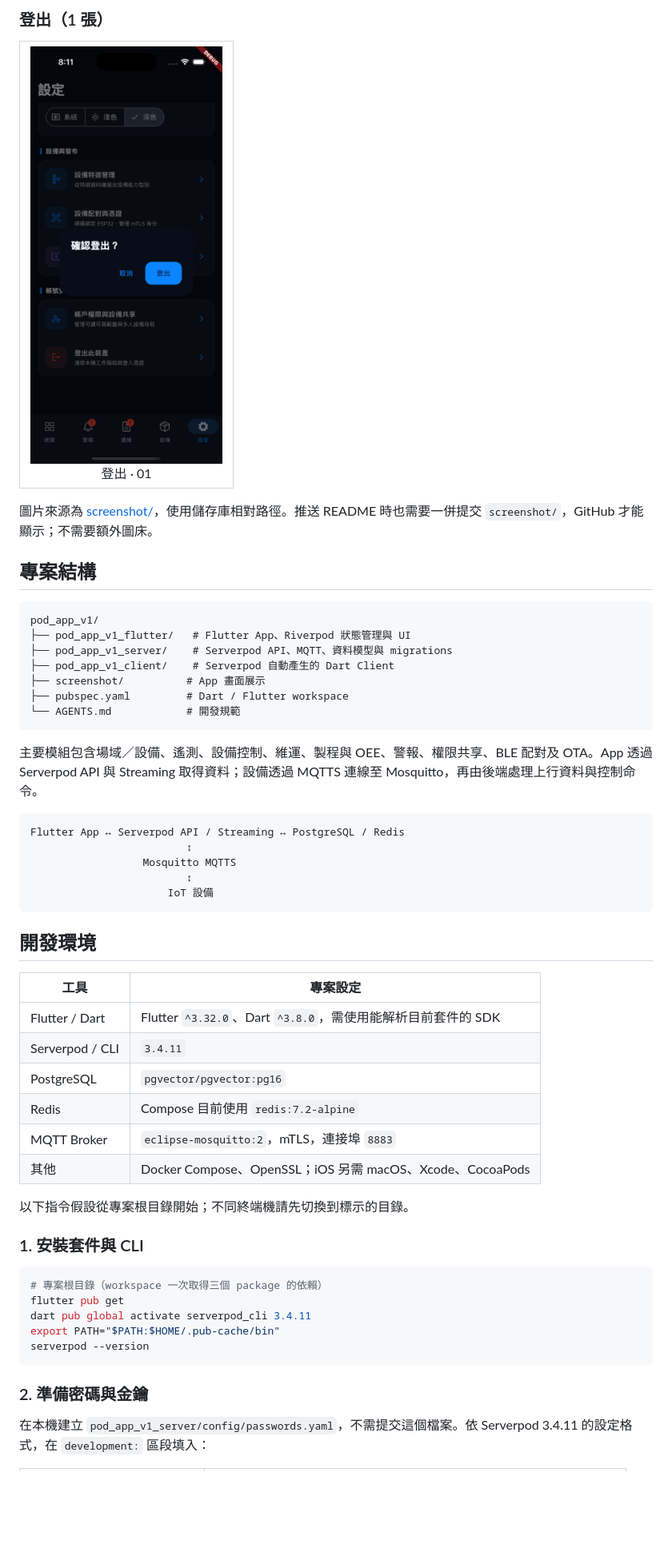
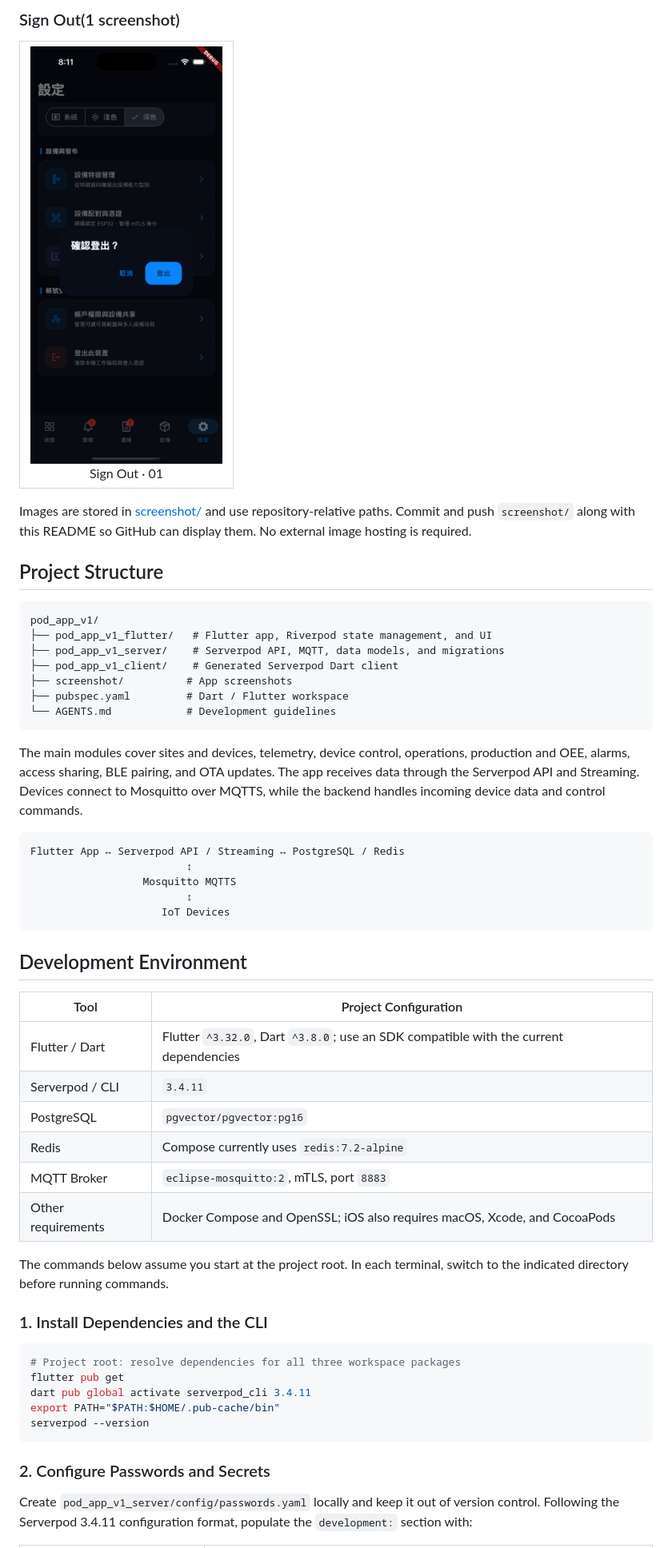
Before and after one commit to kenYuCh/iot_mes_demo_test, a Markdown page: README.md, the part around one of its changes. Shown at 80% size. Drawn GitHub-style; blank space fills up the shorter version.

Commit message:
commit32-md

````diff
--- a/README.md
+++ b/README.md
@@ -168,62 +168,62 @@
   </tr>
 </table>
 
-### 登出（1 張）
+### Sign Out(1 screenshot)
 
 <table>
   <tr>
-    <td align="center"><a href="screenshot/%E8%A8%AD%E5%AE%9A/%E7%99%BB%E5%87%BA/Simulator%20Screenshot%20-%20iPhone%2016%20Pro%20-%202026-09-18%20at%2020.11.32.png"><img src="screenshot/%E8%A8%AD%E5%AE%9A/%E7%99%BB%E5%87%BA/Simulator%20Screenshot%20-%20iPhone%2016%20Pro%20-%202026-09-18%20at%2020.11.32.png" width="240" alt="登出 · 01" /></a><br />登出 · 01</td>
+    <td align="center"><a href="screenshot/%E8%A8%AD%E5%AE%9A/%E7%99%BB%E5%87%BA/Simulator%20Screenshot%20-%20iPhone%2016%20Pro%20-%202026-09-18%20at%2020.11.32.png"><img src="screenshot/%E8%A8%AD%E5%AE%9A/%E7%99%BB%E5%87%BA/Simulator%20Screenshot%20-%20iPhone%2016%20Pro%20-%202026-09-18%20at%2020.11.32.png" width="240" alt="Sign Out · 01" /></a><br />Sign Out · 01</td>
   </tr>
 </table>
 
-圖片來源為 [screenshot/](screenshot/)，使用儲存庫相對路徑。推送 README 時也需要一併提交 `screenshot/`，GitHub 才能顯示；不需要額外圖床。
+Images are stored in [screenshot/](screenshot/) and use repository-relative paths. Commit and push `screenshot/` along with this README so GitHub can display them. No external image hosting is required.
 
-## 專案結構
+## Project Structure
 
 ```text
 pod_app_v1/
-├── pod_app_v1_flutter/   # Flutter App、Riverpod 狀態管理與 UI
-├── pod_app_v1_server/    # Serverpod API、MQTT、資料模型與 migrations
-├── pod_app_v1_client/    # Serverpod 自動產生的 Dart Client
-├── screenshot/          # App 畫面展示
+├── pod_app_v1_flutter/   # Flutter app, Riverpod state management, and UI
+├── pod_app_v1_server/    # Serverpod API, MQTT, data models, and migrations
+├── pod_app_v1_client/    # Generated Serverpod Dart client
+├── screenshot/          # App screenshots
 ├── pubspec.yaml         # Dart / Flutter workspace
-└── AGENTS.md            # 開發規範
+└── AGENTS.md            # Development guidelines
 ```
 
-主要模組包含場域／設備、遙測、設備控制、維運、製程與 OEE、警報、權限共享、BLE 配對及 OTA。App 透過 Serverpod API 與 Streaming 取得資料；設備透過 MQTTS 連線至 Mosquitto，再由後端處理上行資料與控制命令。
+The main modules cover sites and devices, telemetry, device control, operations, production and OEE, alarms, access sharing, BLE pairing, and OTA updates. The app receives data through the Serverpod API and Streaming. Devices connect to Mosquitto over MQTTS, while the backend handles incoming device data and control commands.
 
 ```text
 Flutter App ↔ Serverpod API / Streaming ↔ PostgreSQL / Redis
                          ↕
                   Mosquitto MQTTS
                          ↕
-                      IoT 設備
+                     IoT Devices
 ```
 
-## 開發環境
+## Development Environment
 
-| 工具 | 專案設定 |
+| Tool | Project Configuration |
 | --- | --- |
-| Flutter / Dart | Flutter `^3.32.0`、Dart `^3.8.0`，需使用能解析目前套件的 SDK |
+| Flutter / Dart | Flutter `^3.32.0`, Dart `^3.8.0`; use an SDK compatible with the current dependencies |
 | Serverpod / CLI | `3.4.11` |
 | PostgreSQL | `pgvector/pgvector:pg16` |
-| Redis | Compose 目前使用 `redis:7.2-alpine` |
-| MQTT Broker | `eclipse-mosquitto:2`，mTLS，連接埠 `8883` |
-| 其他 | Docker Compose、OpenSSL；iOS 另需 macOS、Xcode、CocoaPods |
+| Redis | Compose currently uses `redis:7.2-alpine` |
+| MQTT Broker | `eclipse-mosquitto:2`, mTLS, port `8883` |
+| Other requirements | Docker Compose and OpenSSL; iOS also requires macOS, Xcode, and CocoaPods |
 
-以下指令假設從專案根目錄開始；不同終端機請先切換到標示的目錄。
+The commands below assume you start at the project root. In each terminal, switch to the indicated directory before running commands.
 
-### 1. 安裝套件與 CLI
+### 1. Install Dependencies and the CLI
 
 ```bash
-# 專案根目錄（workspace 一次取得三個 package 的依賴）
+# Project root: resolve dependencies for all three workspace packages
 flutter pub get
 dart pub global activate serverpod_cli 3.4.11
 export PATH="$PATH:$HOME/.pub-cache/bin"
 serverpod --version
 ```
 
-### 2. 準備密碼與金鑰
+### 2. Configure Passwords and Secrets
 
-在本機建立 `pod_app_v1_server/config/passwords.yaml`，不需提交這個檔案。依 Serverpod 3.4.11 的設定格式，在 `development:` 區段填入：
+Create `pod_app_v1_server/config/passwords.yaml` locally and keep it out of version control. Following the Serverpod 3.4.11 configuration format, populate the `development:` section with:
 
````
Also changed, not shown: other parts of README.md (+131 -127 lines).
